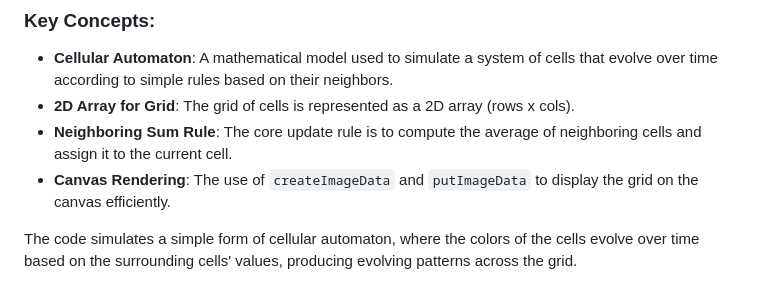
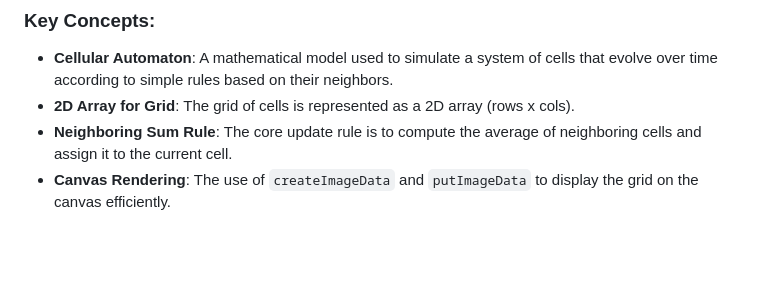
Before and after one commit to http406/Cellular-Automaton, a Markdown page: README.md, the part around the change. GitHub-like rendering; blank space fills up the shorter version.

```diff
--- a/README.md
+++ b/README.md
@@ -52,5 +52,3 @@
 - **2D Array for Grid**: The grid of cells is represented as a 2D array (rows x cols).
 - **Neighboring Sum Rule**: The core update rule is to compute the average of neighboring cells and assign it to the current cell.
 - **Canvas Rendering**: The use of `createImageData` and `putImageData` to display the grid on the canvas efficiently.
-
-The code simulates a simple form of cellular automaton, where the colors of the cells evolve over time based on the surrounding cells' values, producing evolving patterns across the grid.
```
